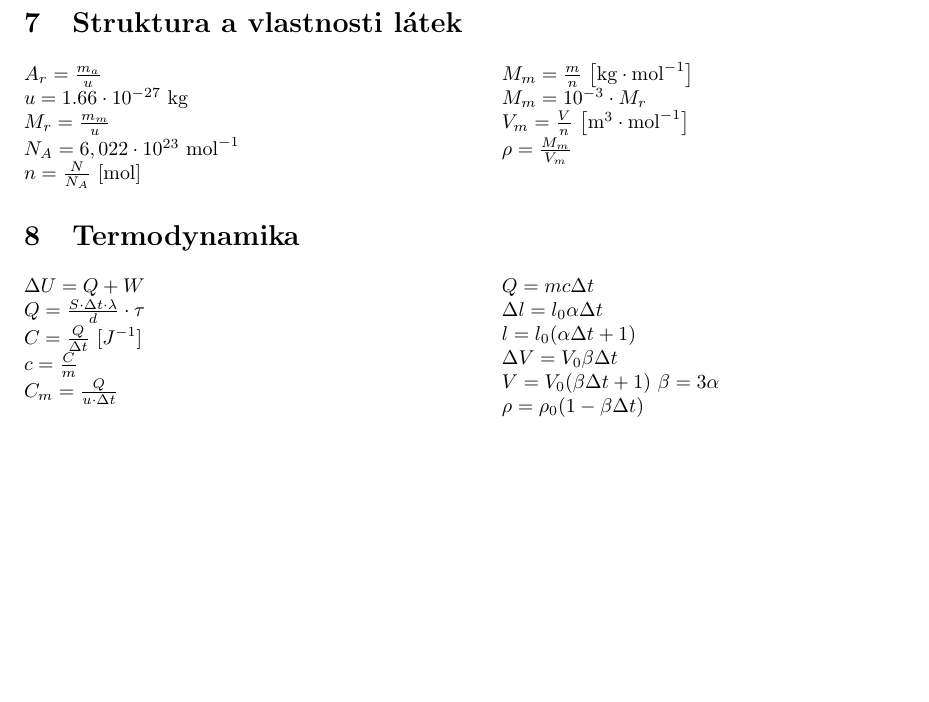
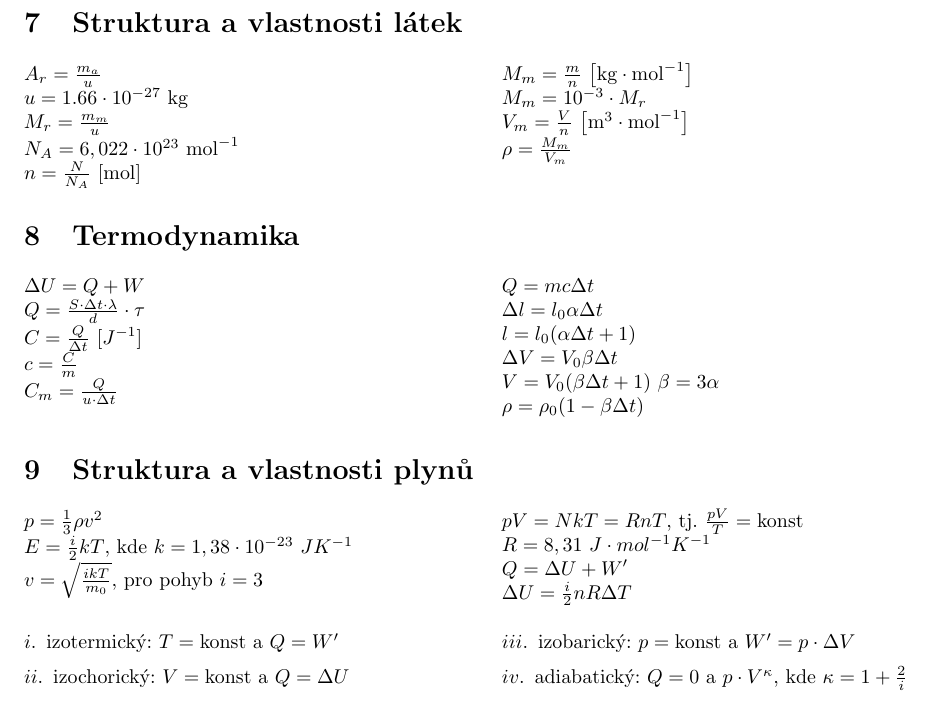
Before and after one commit to DominikDolezel/fyzika_vzorecky, a LaTeX document (vzorecky.tex): part of page 2 of 2, cut so that both start at the same text, the shorter picture padded with empty space. The pictures show the PDF file vzorecky.pdf that the author committed with the source.

Commit message:
struktura a vlastnosti plynů

```diff
--- a/vzorecky.tex
+++ b/vzorecky.tex
@@ -111,5 +111,26 @@ $\rho = \rho _0 (1 - \beta \Delta t)$
 \end{multicols}
 
 
+\section{Struktura a vlastnosti plynů}
+\begin{multicols}{2}
+\noindent$p=\frac{1}{3}\rho v^2$\\
+$E=\frac{i}{2}kT$, kde $k=1,38\cdot 10^{-23}$ $JK^{-1}$\\
+$v=\sqrt{\frac{ikT}{m_0}}$, pro pohyb $i=3$\\
+$pV=NkT=RnT$, tj. $\frac{pV}{T}=\textrm{konst}$\\
+$R = 8,31$ $J\cdot mol ^{-1}K^{-1}$\\
+$Q=\Delta U+W^\prime$\\
+$\Delta U=\frac{i}{2}nR\Delta T$
+\end{multicols}
+\begin{multicols}{}
+    \begin{description}
+        \vspace{-0.5em}
+        \setlength\itemsep{0.15em}
+        \item[$i.$] izotermický: $T=\textrm{konst}$ a $Q=W^\prime$
+        \item[$ii.$] izochorický: $V=\textrm{konst}$ a $Q=\Delta U$
+        \item[$iii.$] izobarický: $p=\textrm{konst}$ a $W^\prime = p\cdot \Delta V$
+        \item[$iv.$] adiabatický: $Q=0$ a $p\cdot V^\kappa$, kde $\kappa = 1+\frac{2}{i}$
+    \end{description}
+\end{multicols}
+
 
 \end{document}
```
Also changed, not shown: vzorecky.pdf.
